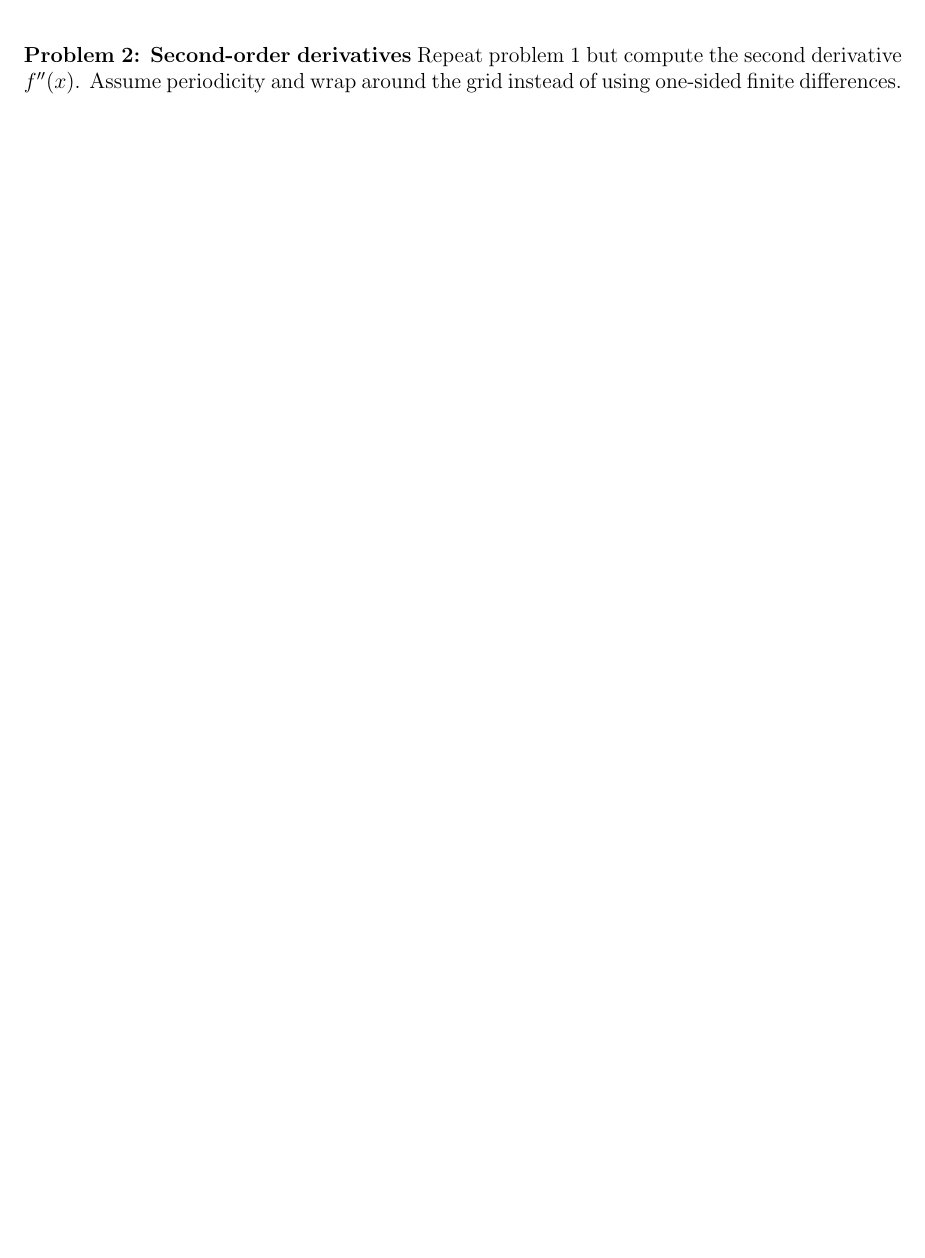
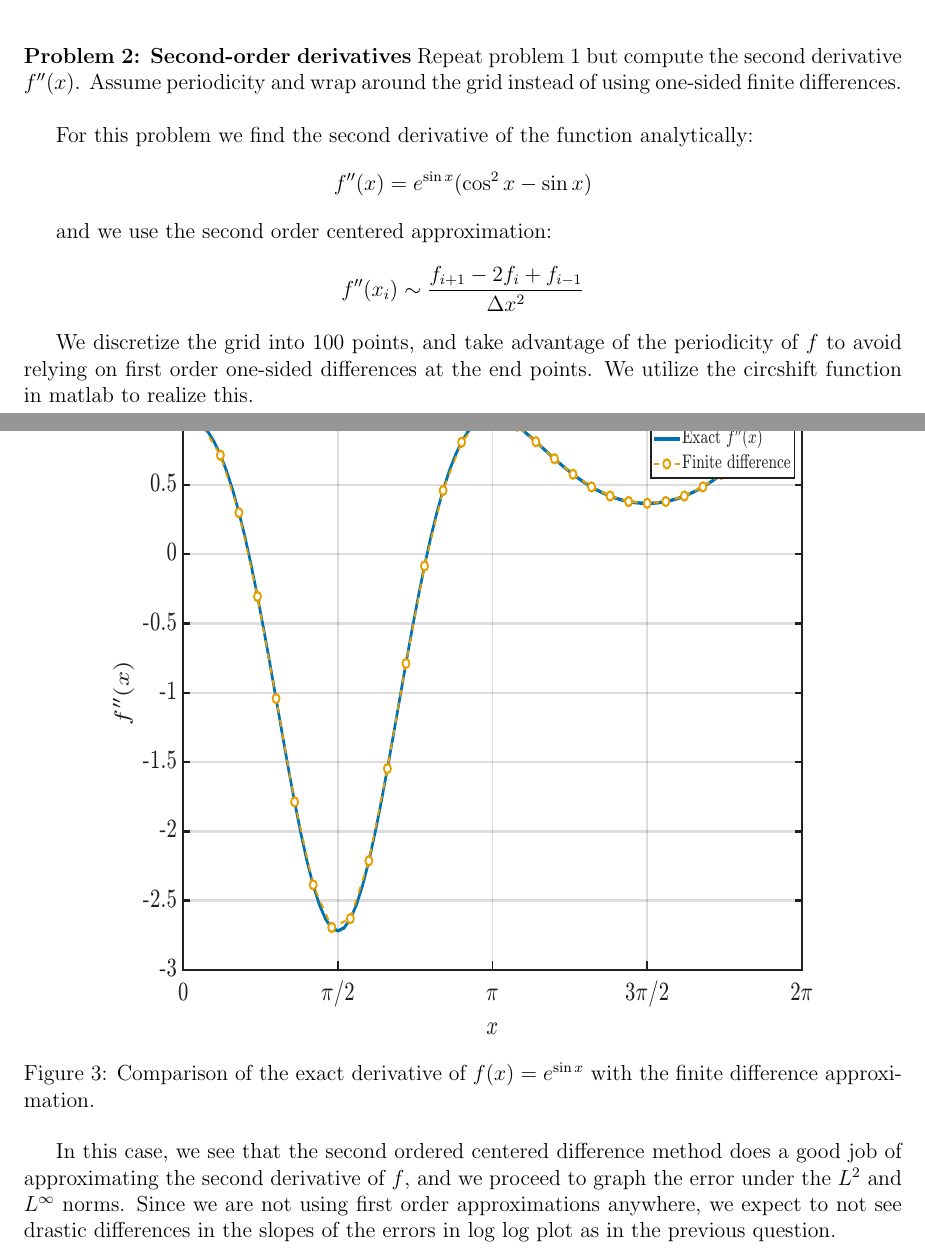
Before and after one commit to lhenriquez02/PDE_HW_1, a LaTeX problem sheet (Hw0.tex): part of page 2 of 2 before the commit and two parts of pages 3 and 4 of 6 after it, the two joined at a grey line, cut so that both start at the same text, the shorter picture padded with empty space. Compiled offline with pdfLaTeX.

Commit message:
Submitted problem 2

```diff
--- a/Hw0.tex
+++ b/Hw0.tex
@@ -42,0 +47 @@ on the interval $0 \leq x \leq 2\pi$. Use second-order centered differences on i
+    \caption{Comparison of the exact derivative of
@@ -45,5 +60,26 @@ on the interval $0 \leq x \leq 2\pi$. Use second-order centered differences on i
 \vspace{0.5cm}
 
 \noindent \textbf{Problem 2: Second-order derivatives}
-Repeat problem 1 but compute the second derivative $f''(x)$. Assume periodicity and wrap around the grid instead of using one-sided finite differences.
+Repeat problem 1 but compute the second derivative $f''(x)$. Assume periodicity and wrap around the grid instead of using one-sided finite differences. \\
 
+For this problem we find the second derivative of the function analytically:
+\[
+  f''(x) = e^{\sin x}(\cos^{2}x-\sin x)
+\]
+
+and we use the second order centered approximation:
+\[
+  f''(x_i) \sim \frac{f_{i+1}-2f_{i}+f_{i-1}}{\Delta x^{2}}
+\]
+
+We discretize the grid into 100 points, and take advantage of the periodicity of $f$ to avoid relying on first order one-sided differences at the end points. We utilize the circshift function in matlab to realize this.
+
+\begin{figure}[H]
+    \centering
+    \includegraphics[width=0.80\textwidth, height = 0.55\textheight]{secondDerivative.pdf}
+    \caption{Comparison of the exact derivative of
+    $f(x)=e^{\sin x}$ with the finite difference approximation.}
+    \label{fig:finite-difference}
+\end{figure}
+
+In this case, we see that the second ordered centered difference method does a good job of approximating the second derivative of $f$, and we proceed to graph the error under the $L^{2}$ and $L^{\infty}$ norms. Since we are not using first order approximations anywhere, we expect to not see drastic differences in the slopes of the errors in log log plot as in the previous question.
@@ -50,3 +89,9 @@ Repeat problem 1 but compute the second derivative $f''(x)$. Assume periodicity
+    \caption{Comparison of the exact derivative of
+    $f(x)=e^{\sin x}$ with the finite difference approximation.}
+    \label{fig:finite-difference}
+\end{figure}
+
+As expected, the two lines are effectively parallel. In particular, line has slope $-2$, and so the error scales with $1/N^{2}$. Since we do not have any first order approximations, the maximum of the errors for each N is not dominated by the first order approximations, and neither is the numerator of the $L^{2}$ norm. Hence, we have what we expect, error of order $\Delta x^{2}$, or of the order $1/N^{2}$
 \vspace{0.5cm}
 
 \noindent \textbf{Problem 3: ODE}
```
Also changed, not shown: Hw0.pdf, convergence.pdf (deleted), convergenceq1.pdf (added), finiteDifferenceQ1a.pdf, secondDerivative.pdf (added), secondDerivativeConvergence.pdf (added), Hw0.tex (17 more changed lines), 7 other files.
